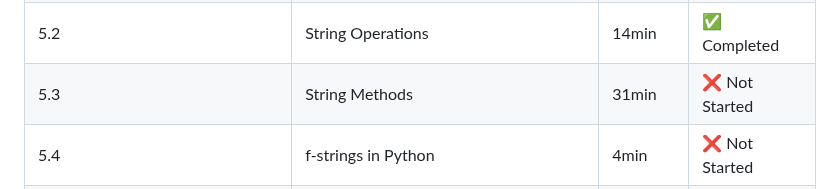
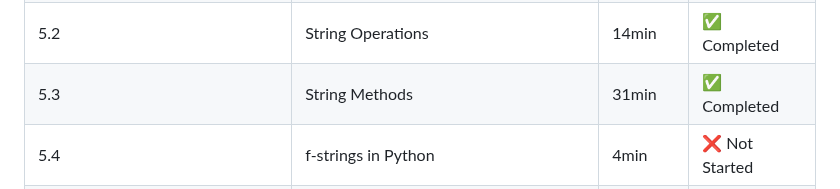
Before and after one commit to Kondareddy1209/python-learning, a Markdown page: README.md, the part around the change. GitHub-like rendering.

```diff
--- a/README.md
+++ b/README.md
@@ -66,7 +66,7 @@ The objective of this journey is to gain a solid understanding of Python, improv
 | **5. Strings in Python** |  |  |  |
 | 5.1 | Strings in Python | 28min | ✅ Completed |
 | 5.2 | String Operations | 14min | ✅ Completed |
-| 5.3 | String Methods | 31min | ❌ Not Started |
+| 5.3 | String Methods | 31min | ✅ Completed |
 | 5.4 | f-strings in Python | 4min | ❌ Not Started |
 | 5.5 | Strings Exercise | 18min | ❌ Not Started |
 | **6. Data Structures** |  |  |  |
```
